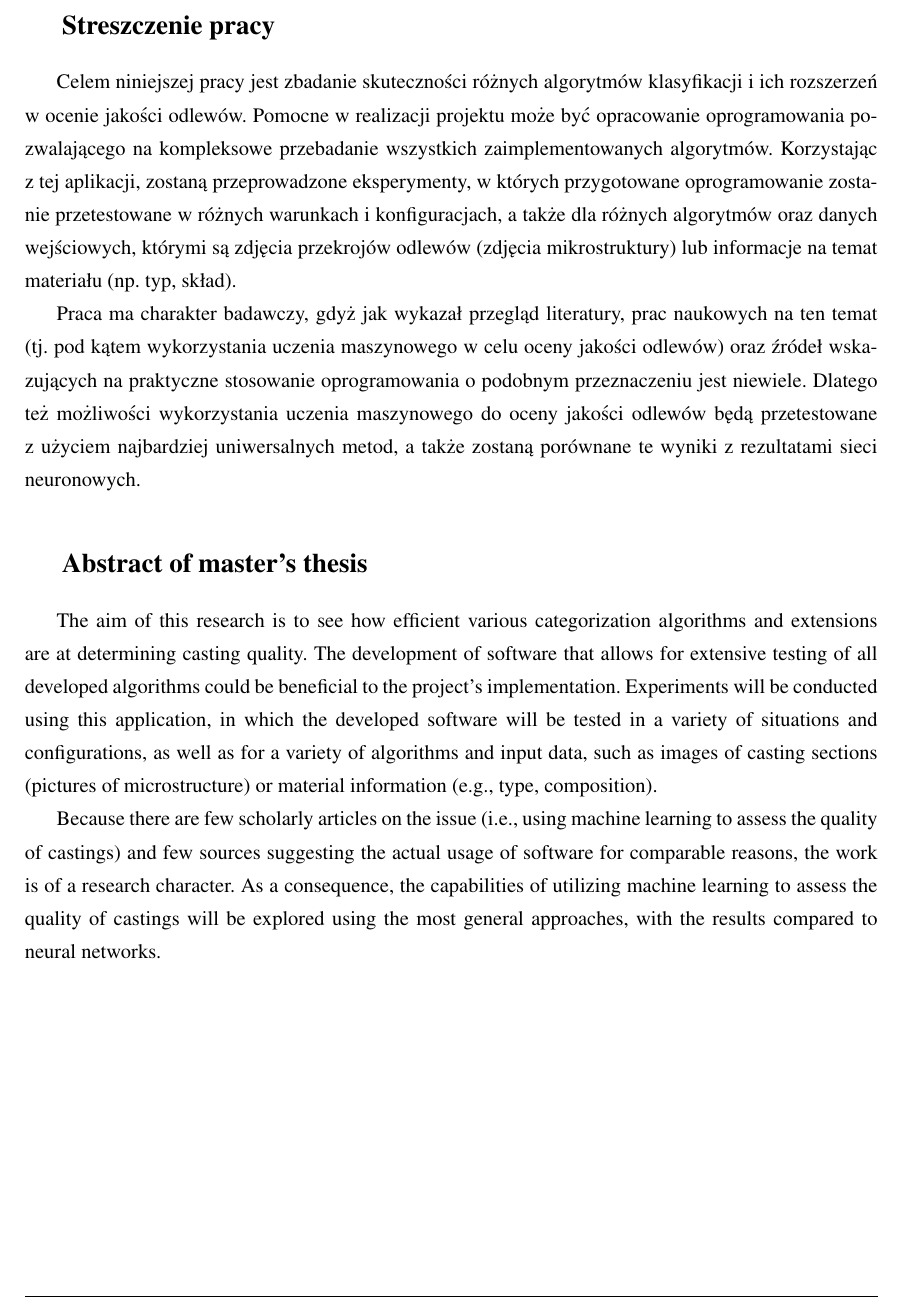
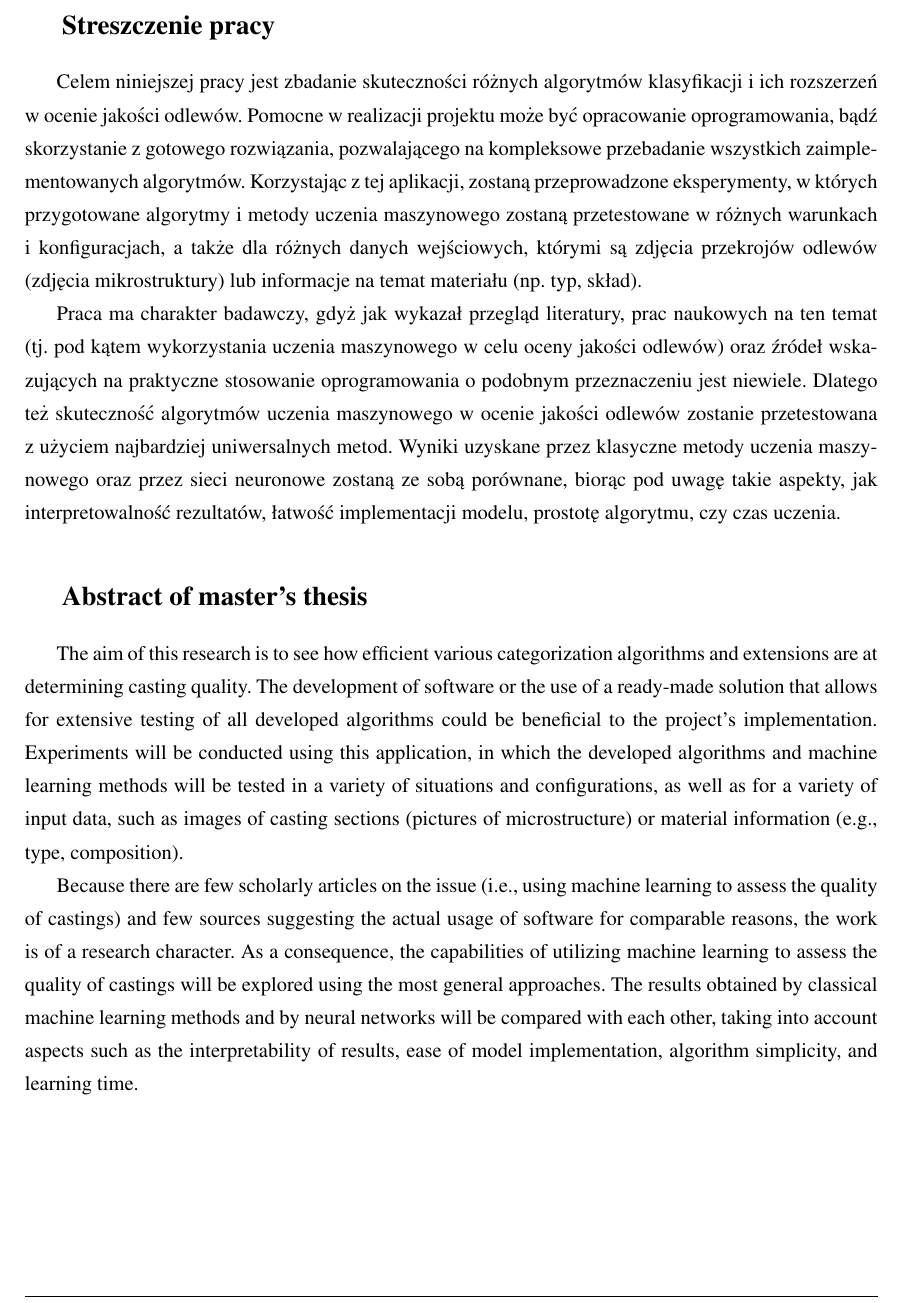
Before and after one commit to wreczek/magisterka, a LaTeX thesis (praca.tex, which reads rozdzial0.tex): part of page 7 of 54, cut so that both start at the same text. Compiled offline with pdfLaTeX.

Commit message:
poprawki abstraktu

```diff
--- a/rozdzial0.tex
+++ b/rozdzial0.tex
@@ -32,13 +32,13 @@
 % ######################## ROZDZIAŁ 1 ##########################
 \section*{Streszczenie pracy}
 
-Celem niniejszej pracy jest zbadanie skuteczności różnych algorytmów klasyfikacji i~ich rozszerzeń w~ocenie jakości odlewów. Pomocne w~realizacji projektu może być opracowanie oprogramowania pozwalającego na kompleksowe przebadanie wszystkich zaimplementowanych algorytmów. Korzystając z~tej aplikacji, zostaną przeprowadzone eksperymenty, w~których przygotowane oprogramowanie zostanie przetestowane w~różnych warunkach i~konfiguracjach, a~także dla różnych algorytmów oraz danych wejściowych, którymi są zdjęcia przekrojów odlewów (zdjęcia mikrostruktury) lub informacje na temat materiału (np. typ, skład).
+Celem niniejszej pracy jest zbadanie skuteczności różnych algorytmów klasyfikacji i~ich rozszerzeń w~ocenie jakości odlewów. Pomocne w~realizacji projektu może być opracowanie oprogramowania, bądź skorzystanie z gotowego rozwiązania, pozwalającego na kompleksowe przebadanie wszystkich zaimplementowanych algorytmów. Korzystając z~tej aplikacji, zostaną przeprowadzone eksperymenty, w~których przygotowane algorytmy i metody uczenia maszynowego zostaną przetestowane w~różnych warunkach i~konfiguracjach, a~także dla różnych danych wejściowych, którymi są zdjęcia przekrojów odlewów (zdjęcia mikrostruktury) lub informacje na temat materiału (np. typ, skład).
 
-Praca ma charakter badawczy, gdyż jak wykazał przegląd literatury, prac naukowych na ten temat (tj. pod kątem wykorzystania uczenia maszynowego w~celu oceny jakości odlewów) oraz źródeł wskazujących na praktyczne stosowanie oprogramowania o~podobnym przeznaczeniu jest niewiele. Dlatego też możliwości wykorzystania uczenia maszynowego do oceny jakości odlewów będą przetestowane z~użyciem najbardziej uniwersalnych metod, a~także zostaną porównane te wyniki z~rezultatami sieci neuronowych.
+Praca ma charakter badawczy, gdyż jak wykazał przegląd literatury, prac naukowych na ten temat (tj. pod kątem wykorzystania uczenia maszynowego w~celu oceny jakości odlewów) oraz źródeł wskazujących na praktyczne stosowanie oprogramowania o~podobnym przeznaczeniu jest niewiele. Dlatego też skuteczność algorytmów uczenia maszynowego w ocenie jakości odlewów zostanie przetestowana z~użyciem najbardziej uniwersalnych metod. Wyniki uzyskane przez klasyczne metody uczenia maszynowego oraz przez sieci neuronowe zostaną ze sobą porównane, biorąc pod uwagę takie aspekty, jak interpretowalność rezultatów, łatwość implementacji modelu, prostotę algorytmu, czy czas uczenia.
 
 
 \section*{Abstract of master's thesis}
 
-The aim of this research is to see how efficient various categorization algorithms and extensions are at determining casting quality. The development of software that allows for extensive testing of all developed algorithms could be beneficial to the project's implementation. Experiments will be conducted using this application, in which the developed software will be tested in a~variety of situations and configurations, as well as for a~variety of algorithms and input data, such as images of casting sections (pictures of microstructure) or material information (e.g., type, composition).
+The aim of this research is to see how efficient various categorization algorithms and extensions are at determining casting quality. The development of software or the use of a ready-made solution that allows for extensive testing of all developed algorithms could be beneficial to the project's implementation. Experiments will be conducted using this application, in which the developed algorithms and machine learning methods will be tested in a~variety of situations and configurations, as well as for a~variety of input data, such as images of casting sections (pictures of microstructure) or material information (e.g., type, composition).
 
-Because there are few scholarly articles on the issue (i.e., using machine learning to assess the quality of castings) and few sources suggesting the actual usage of software for comparable reasons, the work is of a~research character. As a~consequence, the capabilities of utilizing machine learning to assess the quality of castings will be explored using the most general approaches, with the results compared to neural networks.
+Because there are few scholarly articles on the issue (i.e., using machine learning to assess the quality of castings) and few sources suggesting the actual usage of software for comparable reasons, the work is of a~research character. As a~consequence, the capabilities of utilizing machine learning to assess the quality of castings will be explored using the most general approaches. The results obtained by classical machine learning methods and by neural networks will be compared with each other, taking into account aspects such as the interpretability of results, ease of model implementation, algorithm simplicity, and learning time.
```
Also changed, not shown: praca.pdf, 1 other file.
